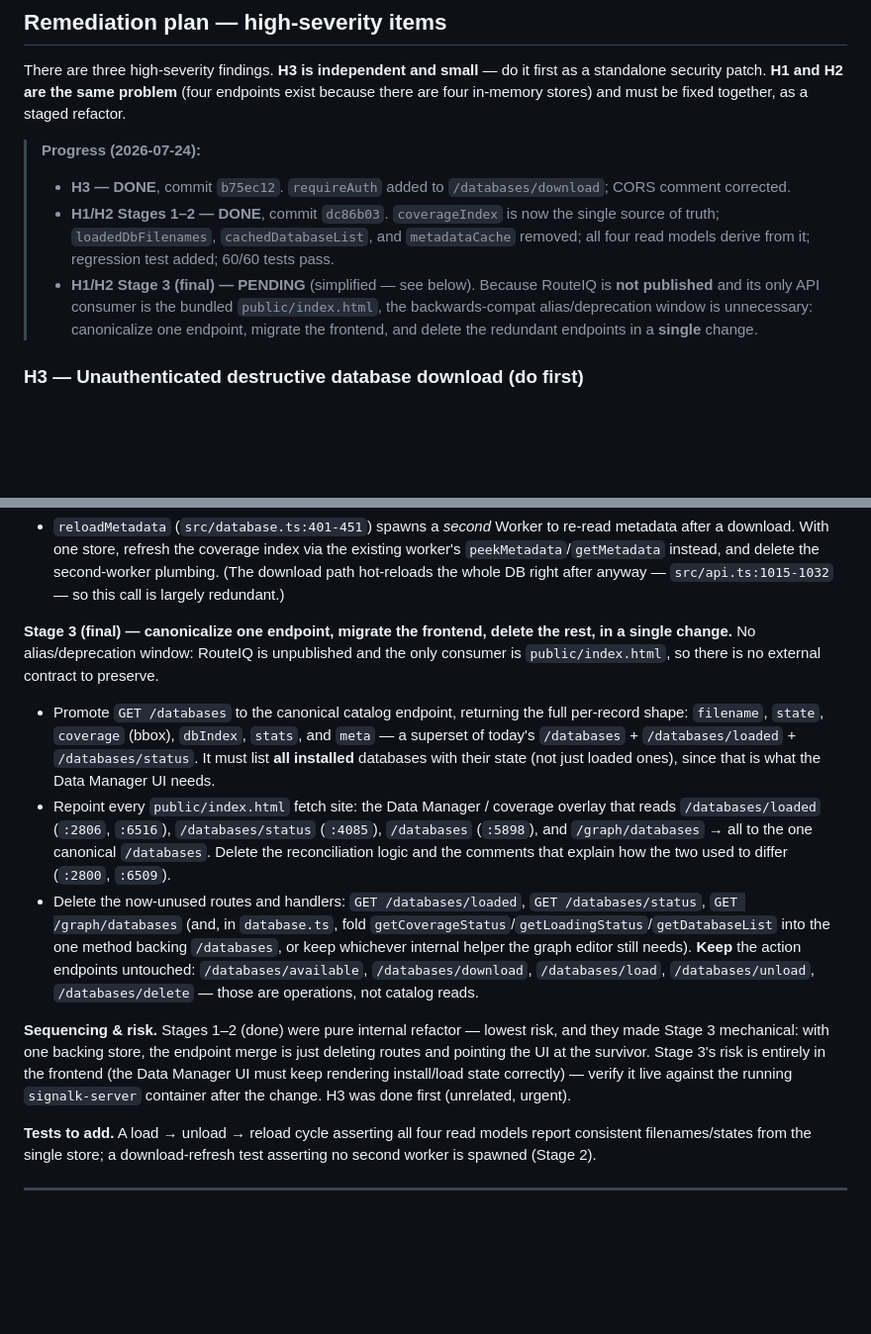
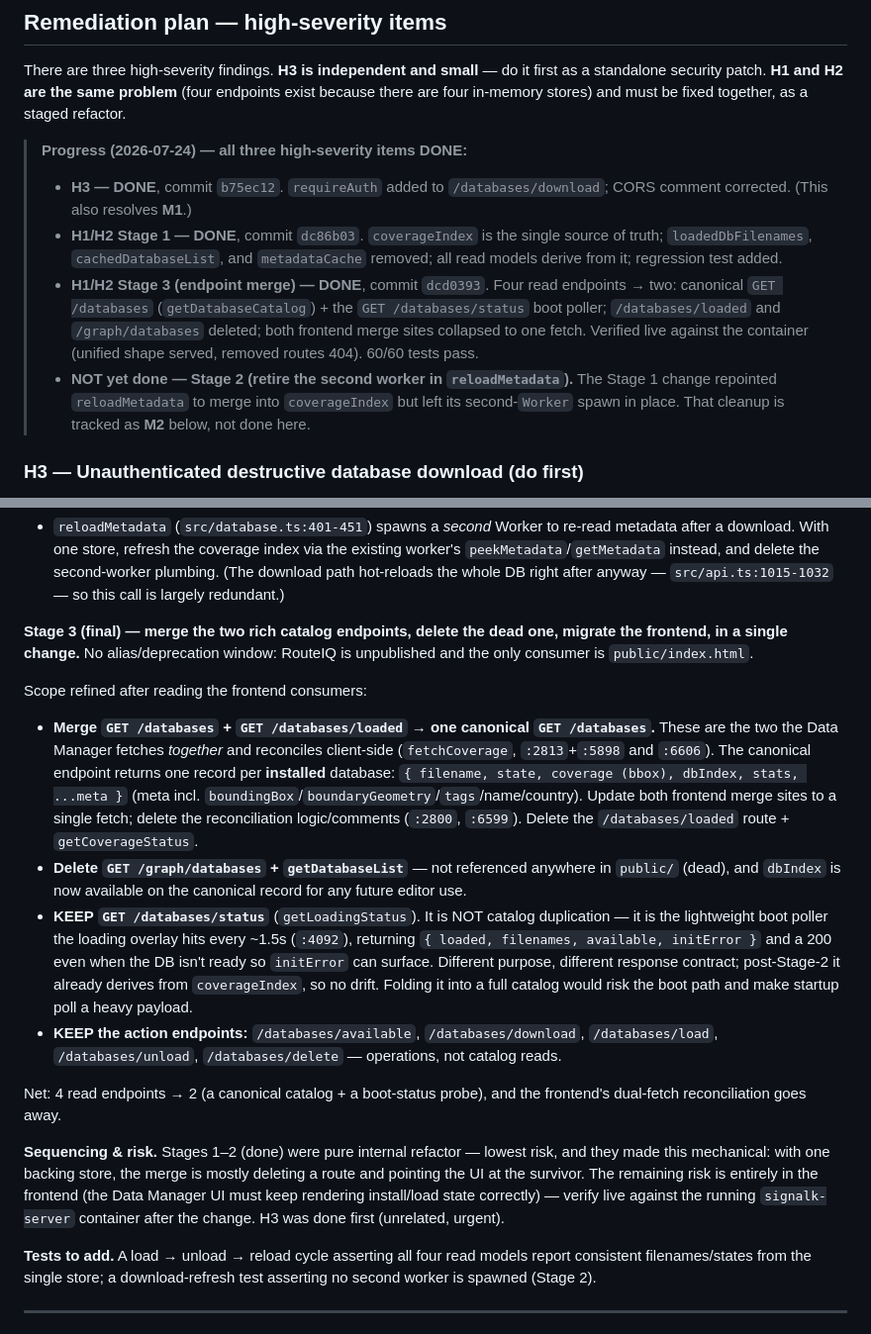
Before and after one commit to marcelrv/signalk-routeiq, a Markdown page: ARCHITECTURE_REVIEW.md, 2 parts joined by grey strips. Shown at 99% size. Rendered like a GitHub page; blank space fills up the shorter version.

Commit message:
Mark high-severity items done; note M1 resolved, M2 still open
Signed-off-by: Marcel Verpaalen <marcel@verpaalen.com>

```diff
--- a/ARCHITECTURE_REVIEW.md
+++ b/ARCHITECTURE_REVIEW.md
@@ -18,18 +18,23 @@ first as a standalone security patch. **H1 and H2 are the same problem** (four
 endpoints exist because there are four in-memory stores) and must be fixed
 together, as a staged refactor.
 
-> **Progress (2026-07-24):**
+> **Progress (2026-07-24) — all three high-severity items DONE:**
 > - **H3 — DONE**, commit `b75ec12`. `requireAuth` added to
->   `/databases/download`; CORS comment corrected.
-> - **H1/H2 Stages 1–2 — DONE**, commit `dc86b03`. `coverageIndex` is now the
->   single source of truth; `loadedDbFilenames`, `cachedDatabaseList`, and
->   `metadataCache` removed; all four read models derive from it; regression
->   test added; 60/60 tests pass.
-> - **H1/H2 Stage 3 (final) — PENDING** (simplified — see below). Because
->   RouteIQ is **not published** and its only API consumer is the bundled
->   `public/index.html`, the backwards-compat alias/deprecation window is
->   unnecessary: canonicalize one endpoint, migrate the frontend, and delete
->   the redundant endpoints in a **single** change.
+>   `/databases/download`; CORS comment corrected. (This also resolves **M1**.)
+> - **H1/H2 Stage 1 — DONE**, commit `dc86b03`. `coverageIndex` is the single
+>   source of truth; `loadedDbFilenames`, `cachedDatabaseList`, and
+>   `metadataCache` removed; all read models derive from it; regression test
+>   added.
+> - **H1/H2 Stage 3 (endpoint merge) — DONE**, commit `dcd0393`. Four read
+>   endpoints → two: canonical `GET /databases` (`getDatabaseCatalog`) + the
+>   `GET /databases/status` boot poller; `/databases/loaded` and
+>   `/graph/databases` deleted; both frontend merge sites collapsed to one
+>   fetch. Verified live against the container (unified shape served, removed
+>   routes 404). 60/60 tests pass.
+> - **NOT yet done — Stage 2 (retire the second worker in `reloadMetadata`).**
+>   The Stage 1 change repointed `reloadMetadata` to merge into `coverageIndex`
+>   but left its second-`Worker` spawn in place. That cleanup is tracked as
+>   **M2** below, not done here.
 
 ### H3 — Unauthenticated destructive database download (do first)
 
@@ -106,33 +111,41 @@ suite green):
   second-worker plumbing. (The download path hot-reloads the whole DB right after
   anyway — `src/api.ts:1015-1032` — so this call is largely redundant.)
 
-**Stage 3 (final) — canonicalize one endpoint, migrate the frontend, delete the
-rest, in a single change.** No alias/deprecation window: RouteIQ is unpublished
-and the only consumer is `public/index.html`, so there is no external contract to
-preserve.
-- Promote `GET /databases` to the canonical catalog endpoint, returning the full
-  per-record shape: `filename`, `state`, `coverage` (bbox), `dbIndex`, `stats`,
-  and `meta` — a superset of today's `/databases` + `/databases/loaded` +
-  `/databases/status`. It must list **all installed** databases with their state
-  (not just loaded ones), since that is what the Data Manager UI needs.
-- Repoint every `public/index.html` fetch site: the Data Manager / coverage
-  overlay that reads `/databases/loaded` (`:2806`, `:6516`), `/databases/status`
-  (`:4085`), `/databases` (`:5898`), and `/graph/databases` → all to the one
-  canonical `/databases`. Delete the reconciliation logic and the comments that
-  explain how the two used to differ (`:2800`, `:6509`).
-- Delete the now-unused routes and handlers: `GET /databases/loaded`,
-  `GET /databases/status`, `GET /graph/databases` (and, in `database.ts`, fold
-  `getCoverageStatus`/`getLoadingStatus`/`getDatabaseList` into the one method
-  backing `/databases`, or keep whichever internal helper the graph editor still
-  needs). **Keep** the action endpoints untouched: `/databases/available`,
-  `/databases/download`, `/databases/load`, `/databases/unload`,
-  `/databases/delete` — those are operations, not catalog reads.
+**Stage 3 (final) — merge the two rich catalog endpoints, delete the dead one,
+migrate the frontend, in a single change.** No alias/deprecation window: RouteIQ
+is unpublished and the only consumer is `public/index.html`.
+
+Scope refined after reading the frontend consumers:
+- **Merge `GET /databases` + `GET /databases/loaded` → one canonical
+  `GET /databases`.** These are the two the Data Manager fetches *together* and
+  reconciles client-side (`fetchCoverage`, `:2813`+`:5898` and `:6606`). The
+  canonical endpoint returns one record per **installed** database:
+  `{ filename, state, coverage (bbox), dbIndex, stats, ...meta }` (meta incl.
+  `boundingBox`/`boundaryGeometry`/`tags`/name/country). Update both frontend
+  merge sites to a single fetch; delete the reconciliation logic/comments
+  (`:2800`, `:6599`). Delete the `/databases/loaded` route + `getCoverageStatus`.
+- **Delete `GET /graph/databases` + `getDatabaseList`** — not referenced anywhere
+  in `public/` (dead), and `dbIndex` is now available on the canonical record for
+  any future editor use.
+- **KEEP `GET /databases/status`** (`getLoadingStatus`). It is NOT catalog
+  duplication — it is the lightweight boot poller the loading overlay hits every
+  ~1.5s (`:4092`), returning `{ loaded, filenames, available, initError }` and a
+  200 even when the DB isn't ready so `initError` can surface. Different purpose,
+  different response contract; post-Stage-2 it already derives from
+  `coverageIndex`, so no drift. Folding it into a full catalog would risk the boot
+  path and make startup poll a heavy payload.
+- **KEEP the action endpoints:** `/databases/available`, `/databases/download`,
+  `/databases/load`, `/databases/unload`, `/databases/delete` — operations, not
+  catalog reads.
+
+Net: 4 read endpoints → 2 (a canonical catalog + a boot-status probe), and the
+frontend's dual-fetch reconciliation goes away.
 
 **Sequencing & risk.** Stages 1–2 (done) were pure internal refactor — lowest
-risk, and they made Stage 3 mechanical: with one backing store, the endpoint
-merge is just deleting routes and pointing the UI at the survivor. Stage 3's risk
-is entirely in the frontend (the Data Manager UI must keep rendering install/load
-state correctly) — verify it live against the running `signalk-server` container
+risk, and they made this mechanical: with one backing store, the merge is mostly
+deleting a route and pointing the UI at the survivor. The remaining risk is
+entirely in the frontend (the Data Manager UI must keep rendering install/load
+state correctly) — verify live against the running `signalk-server` container
 after the change. H3 was done first (unrelated, urgent).
 
 **Tests to add.** A load → unload → reload cycle asserting all four read models
```
